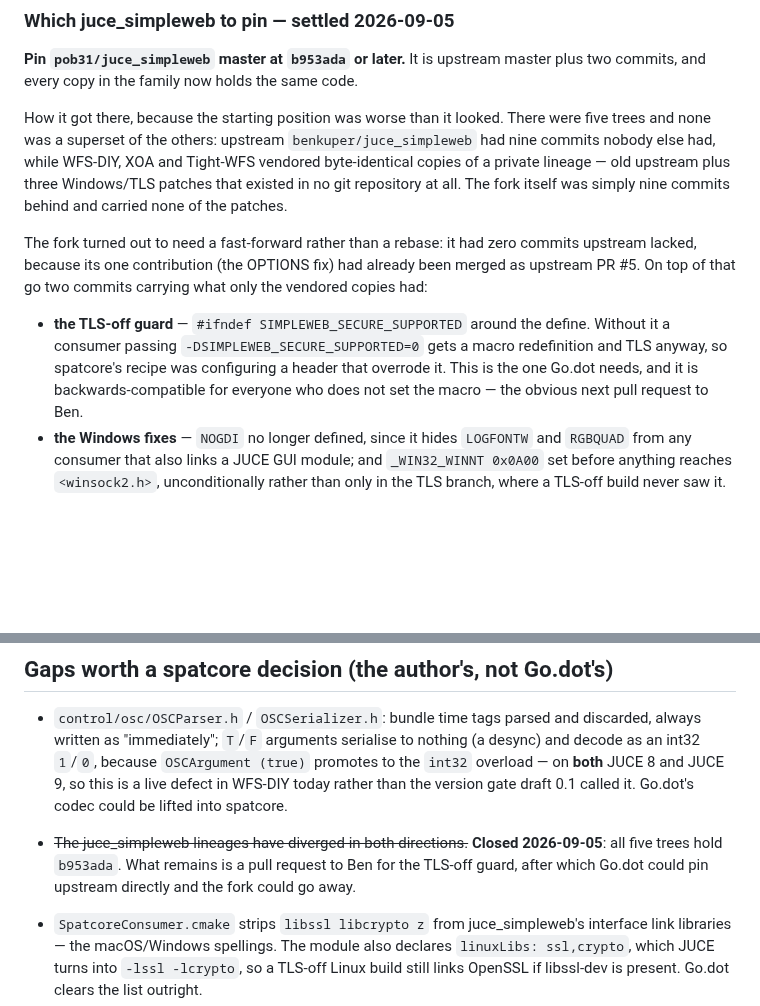
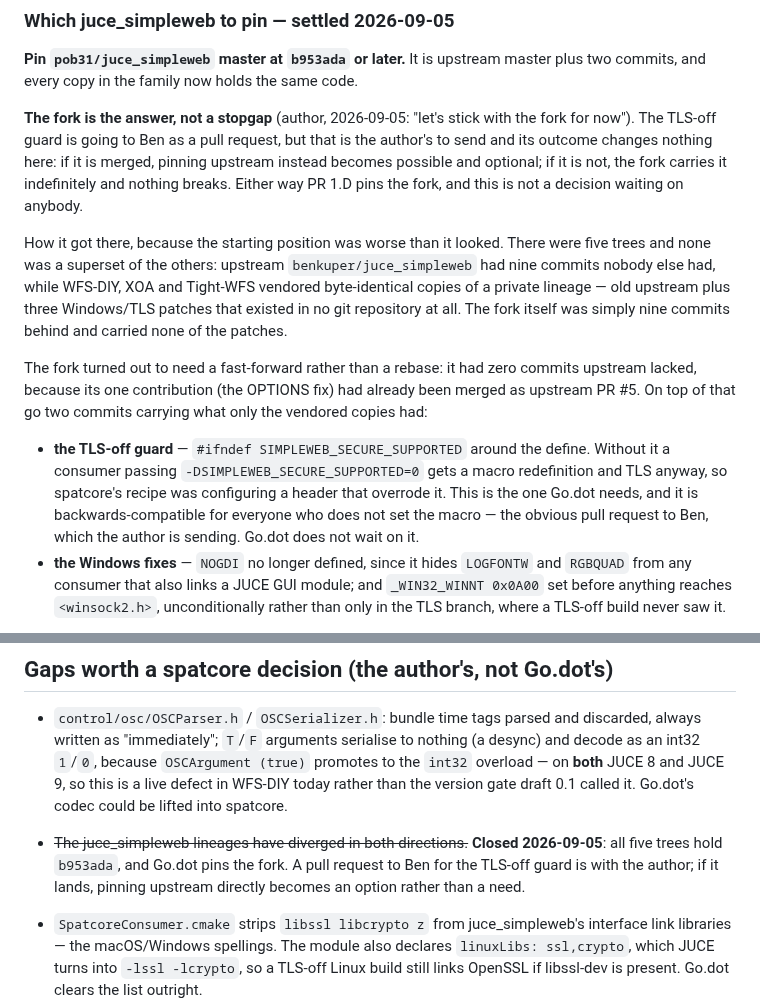
Before and after one commit to pob31/go.dot, a Markdown page: docs/godot-reuse-map-0.1.md, 2 parts joined by grey strips. GitHub-like rendering; blank space fills up the shorter version.

Commit message:
The fork is the answer, not a stopgap
The reuse map read as though pinning pob31/juce_simpleweb were an interim step
waiting on an upstream merge. It is not: PR 1.D pins the fork, and the pull
request to Ben for the TLS-off guard is the author's to send on his own timing.

Recorded so nobody re-opens it. If the guard is merged, pinning upstream instead
becomes possible and optional; if it is not, the fork carries it indefinitely and
nothing breaks. Go.dot waits on neither outcome.

Co-Authored-By: Claude Opus 5 (1M context) <noreply@anthropic.com>

```diff
--- a/docs/godot-reuse-map-0.1.md
+++ b/docs/godot-reuse-map-0.1.md
@@ -108,6 +108,12 @@ then be wrong, which is the harder failure to notice.
 **Pin `pob31/juce_simpleweb` master at `b953ada` or later.** It is upstream master plus two
 commits, and every copy in the family now holds the same code.
 
+**The fork is the answer, not a stopgap** (author, 2026-09-05: "let's stick with the fork
+for now"). The TLS-off guard is going to Ben as a pull request, but that is the author's to
+send and its outcome changes nothing here: if it is merged, pinning upstream instead becomes
+possible and optional; if it is not, the fork carries it indefinitely and nothing breaks.
+Either way PR 1.D pins the fork, and this is not a decision waiting on anybody.
+
 How it got there, because the starting position was worse than it looked. There were five
 trees and none was a superset of the others: upstream `benkuper/juce_simpleweb` had nine
 commits nobody else had, while WFS-DIY, XOA and Tight-WFS vendored byte-identical copies of a
@@ -122,7 +128,7 @@ upstream PR #5. On top of that go two commits carrying what only the vendored co
   it a consumer passing `-DSIMPLEWEB_SECURE_SUPPORTED=0` gets a macro redefinition and TLS
   anyway, so spatcore's recipe was configuring a header that overrode it. This is the one
   Go.dot needs, and it is backwards-compatible for everyone who does not set the macro —
-  the obvious next pull request to Ben.
+  the obvious pull request to Ben, which the author is sending. Go.dot does not wait on it.
 - **the Windows fixes** — `NOGDI` no longer defined, since it hides `LOGFONTW` and `RGBQUAD`
   from any consumer that also links a JUCE GUI module; and `_WIN32_WINNT 0x0A00` set before
   anything reaches `<winsock2.h>`, unconditionally rather than only in the TLS branch, where
@@ -214,8 +220,9 @@ Go.dot embeds this server or bridges MCP → OSCQuery externally. The port block
   on **both** JUCE 8 and JUCE 9, so this is a live defect in WFS-DIY today rather than the
   version gate draft 0.1 called it. Go.dot's codec could be lifted into spatcore.
 - ~~The juce_simpleweb lineages have diverged in both directions.~~ **Closed 2026-09-05**:
-  all five trees hold `b953ada`. What remains is a pull request to Ben for the TLS-off
-  guard, after which Go.dot could pin upstream directly and the fork could go away.
+  all five trees hold `b953ada`, and Go.dot pins the fork. A pull request to Ben for the
+  TLS-off guard is with the author; if it lands, pinning upstream directly becomes an option
+  rather than a need.
 
 - `SpatcoreConsumer.cmake` strips `libssl libcrypto z` from juce_simpleweb's interface
   link libraries — the macOS/Windows spellings. The module also declares `linuxLibs:
```
